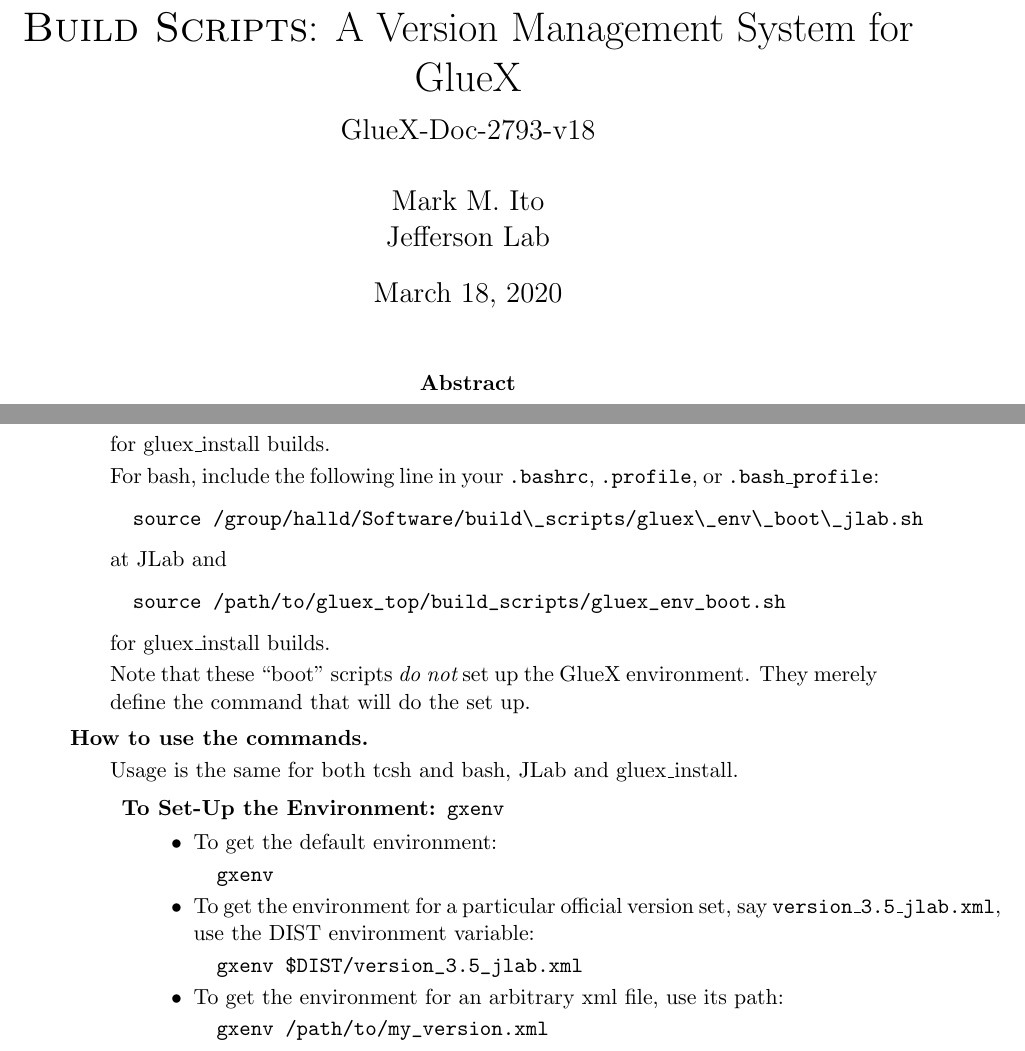
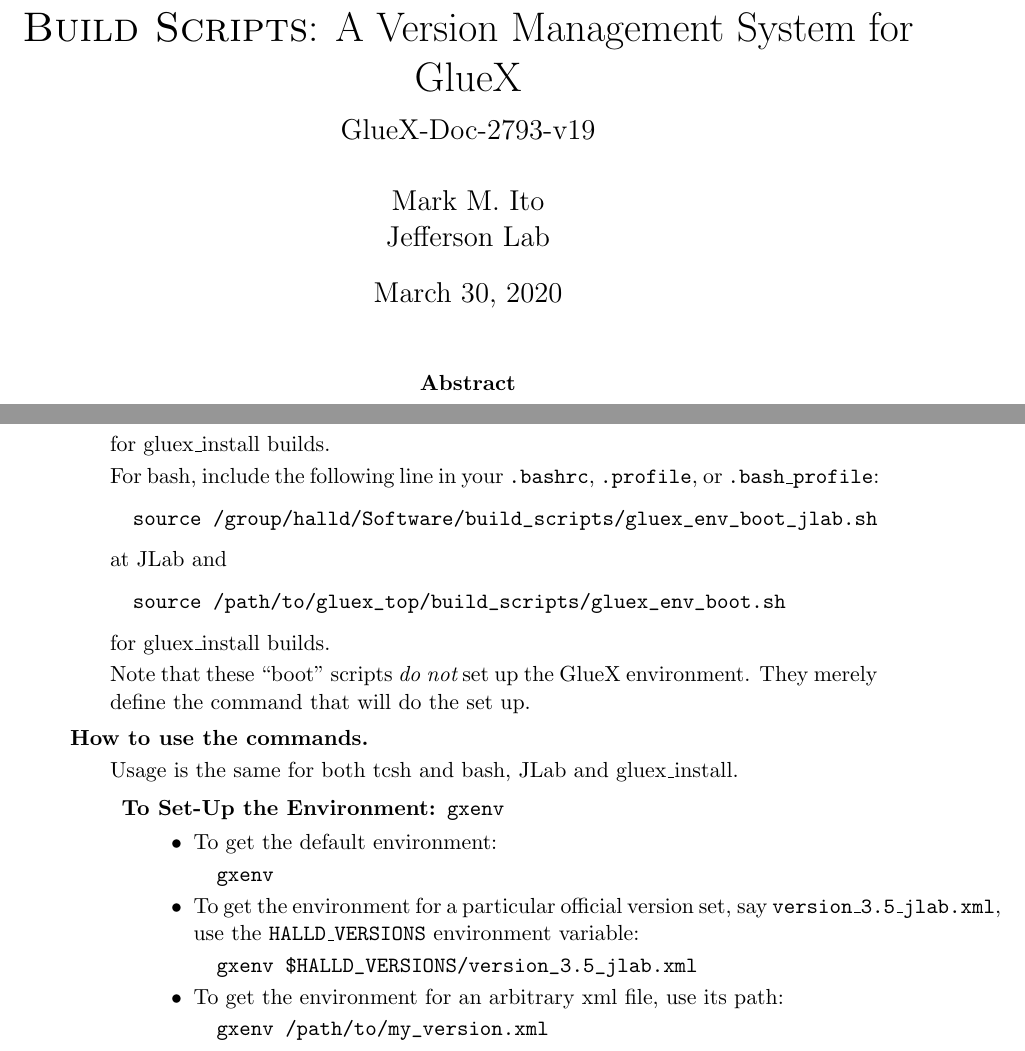
Before and after one commit to JeffersonLab/build_scripts, a LaTeX document (gluex_doc/build_scripts.tex): two parts of pages 1 and 8 of 19, joined at a grey line, cut so that both start at the same text. Compiled offline with pdfLaTeX; a LaTeX package or settings file that is missing is left out.

Commit message:
Refer to HALLD_VERSIONS not DIST.

```diff
--- a/gluex_doc/build_scripts.tex
+++ b/gluex_doc/build_scripts.tex
@@ -21,9 +21,9 @@
 \newcommand{\gxenv}{{\tt gxenv}}
 
 \title{\bs{}: A Version Management System for GlueX \\ \medskip \large
-  GlueX-Doc-2793-v18}
+  GlueX-Doc-2793-v19}
 \author{Mark M.\ Ito \\ Jefferson Lab}
-\date{March 18, 2020}
+\date{March 30, 2020}
 
 \begin{document}
 
@@ -342,7 +342,7 @@
 
 For bash, include the following line in your {\tt .bashrc}, {\tt .profile}, or {\tt .bash\_profile}:
 \begin{verbatim}
-  source /group/halld/Software/build\_scripts/gluex\_env\_boot\_jlab.sh
+  source /group/halld/Software/build_scripts/gluex_env_boot_jlab.sh
 \end{verbatim}
 at JLab and
 \begin{verbatim}
@@ -364,9 +364,9 @@
 \begin{verbatim}
   gxenv
 \end{verbatim}
-\item To get the environment for a particular official version set, say {\tt version\_3.5\_jlab.xml}, use the {DIST} environment variable:
+\item To get the environment for a particular official version set, say {\tt version\_3.5\_jlab.xml}, use the {\tt HALLD\_VERSIONS} environment variable:
 \begin{verbatim}
-  gxenv $DIST/version_3.5_jlab.xml
+  gxenv $HALLD_VERSIONS/version_3.5_jlab.xml
 \end{verbatim}
 \item To get the environment for an arbitrary xml file, use its path:
 \begin{verbatim}
```
